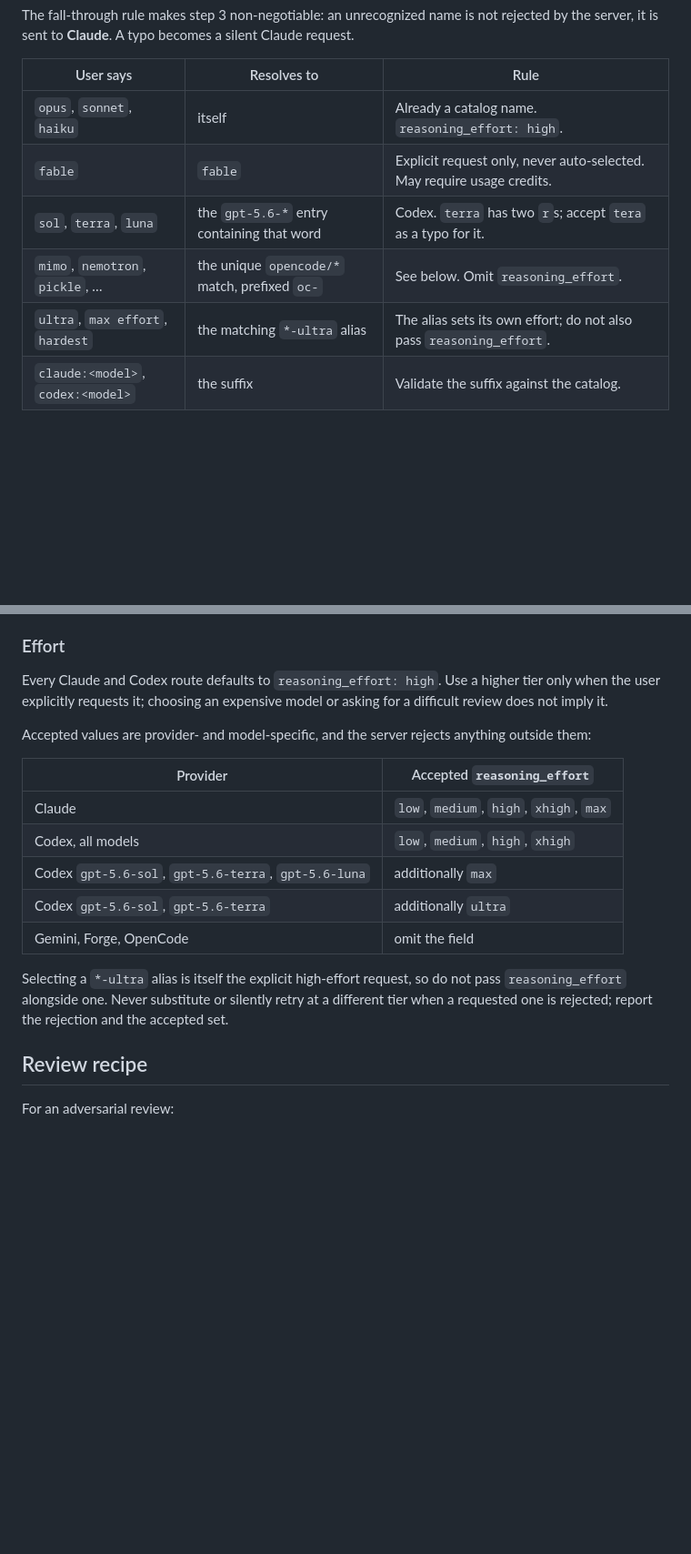
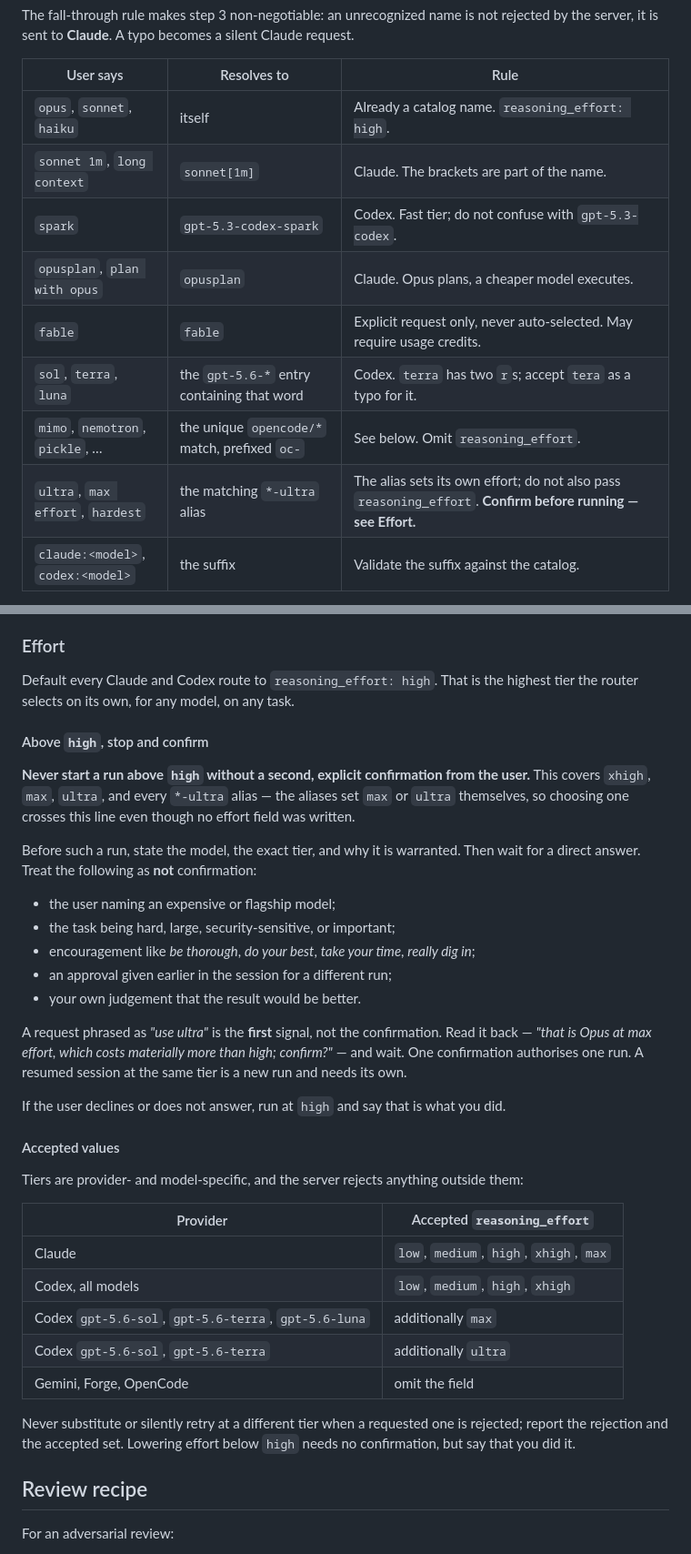
Before and after one commit to thejustinwalsh/side-piece, a Markdown page: skill/side-piece/SKILL.md, 2 parts joined by grey strips. Shown at 91% size. GitHub-like rendering; blank space fills up the shorter version.

Commit message:
feat(skill): gate effort above high behind an explicit confirmation
Runs default to high. Anything above it — xhigh, max, ultra, or a *-ultra alias
— now requires a second, direct confirmation before the run starts, with the
model and tier read back first. One confirmation authorises one run, and a
resumed session at that tier needs its own.

The aliases are the subtle case: claude-ultra and codex-ultra set max and ultra
themselves, so selecting one crosses the threshold without any effort field
being written. The rule names them explicitly.

It also names what does not count as consent — a flagship model, a hard or
security-sensitive task, "be thorough", an earlier approval for a different
run, or the router's own judgement that the answer would be better. Asking for
ultra opens the question; it does not answer it. On no answer, run at high and
say so.

Adds sonnet[1m], spark, and opusplan to the shorthand table; every target in
that table is verified present in the pinned catalog.

```diff
--- a/skill/side-piece/SKILL.md
+++ b/skill/side-piece/SKILL.md
@@ -67,10 +67,13 @@ The fall-through rule makes step 3 non-negotiable: an unrecognized name is not r
 | User says | Resolves to | Rule |
 | --- | --- | --- |
 | `opus`, `sonnet`, `haiku` | itself | Already a catalog name. `reasoning_effort: high`. |
+| `sonnet 1m`, `long context` | `sonnet[1m]` | Claude. The brackets are part of the name. |
+| `spark` | `gpt-5.3-codex-spark` | Codex. Fast tier; do not confuse with `gpt-5.3-codex`. |
+| `opusplan`, `plan with opus` | `opusplan` | Claude. Opus plans, a cheaper model executes. |
 | `fable` | `fable` | Explicit request only, never auto-selected. May require usage credits. |
 | `sol`, `terra`, `luna` | the `gpt-5.6-*` entry containing that word | Codex. `terra` has two `r`s; accept `tera` as a typo for it. |
 | `mimo`, `nemotron`, `pickle`, … | the unique `opencode/*` match, prefixed `oc-` | See below. Omit `reasoning_effort`. |
-| `ultra`, `max effort`, `hardest` | the matching `*-ultra` alias | The alias sets its own effort; do not also pass `reasoning_effort`. |
+| `ultra`, `max effort`, `hardest` | the matching `*-ultra` alias | The alias sets its own effort; do not also pass `reasoning_effort`. **Confirm before running — see Effort.** |
 | `claude:<model>`, `codex:<model>` | the suffix | Validate the suffix against the catalog. |
 
 Naming a model always beats the router's own preference. Report an unavailable route rather than substituting one.
@@ -87,9 +90,27 @@ Then translate the provider-native identifier by prefixing `oc-`: a user asking
 
 ### Effort
 
-Every Claude and Codex route defaults to `reasoning_effort: high`. Use a higher tier only when the user explicitly requests it; choosing an expensive model or asking for a difficult review does not imply it.
+Default every Claude and Codex route to `reasoning_effort: high`. That is the highest tier the router selects on its own, for any model, on any task.
 
-Accepted values are provider- and model-specific, and the server rejects anything outside them:
+#### Above `high`, stop and confirm
+
+**Never start a run above `high` without a second, explicit confirmation from the user.** This covers `xhigh`, `max`, `ultra`, and every `*-ultra` alias — the aliases set `max` or `ultra` themselves, so choosing one crosses this line even though no effort field was written.
+
+Before such a run, state the model, the exact tier, and why it is warranted. Then wait for a direct answer. Treat the following as **not** confirmation:
+
+- the user naming an expensive or flagship model;
+- the task being hard, large, security-sensitive, or important;
+- encouragement like *be thorough*, *do your best*, *take your time*, *really dig in*;
+- an approval given earlier in the session for a different run;
+- your own judgement that the result would be better.
+
+A request phrased as *"use ultra"* is the **first** signal, not the confirmation. Read it back — *"that is Opus at max effort, which costs materially more than high; confirm?"* — and wait. One confirmation authorises one run. A resumed session at the same tier is a new run and needs its own.
+
+If the user declines or does not answer, run at `high` and say that is what you did.
+
+#### Accepted values
+
+Tiers are provider- and model-specific, and the server rejects anything outside them:
 
 | Provider | Accepted `reasoning_effort` |
 | --- | --- |
@@ -99,7 +120,7 @@ Accepted values are provider- and model-specific, and the server rejects anythin
 | Codex `gpt-5.6-sol`, `gpt-5.6-terra` | additionally `ultra` |
 | Gemini, Forge, OpenCode | omit the field |
 
-Selecting a `*-ultra` alias is itself the explicit high-effort request, so do not pass `reasoning_effort` alongside one. Never substitute or silently retry at a different tier when a requested one is rejected; report the rejection and the accepted set.
+Never substitute or silently retry at a different tier when a requested one is rejected; report the rejection and the accepted set. Lowering effort below `high` needs no confirmation, but say that you did it.
 
 ## Review recipe
 
```
Also changed, not shown: other parts of skill/side-piece/SKILL.md (+1 -1 lines), README.md (+4 -1 lines), 1 other file.
